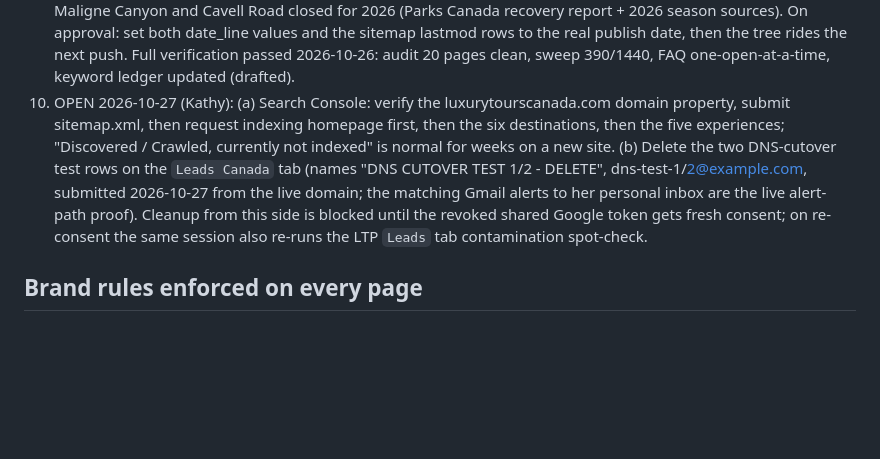
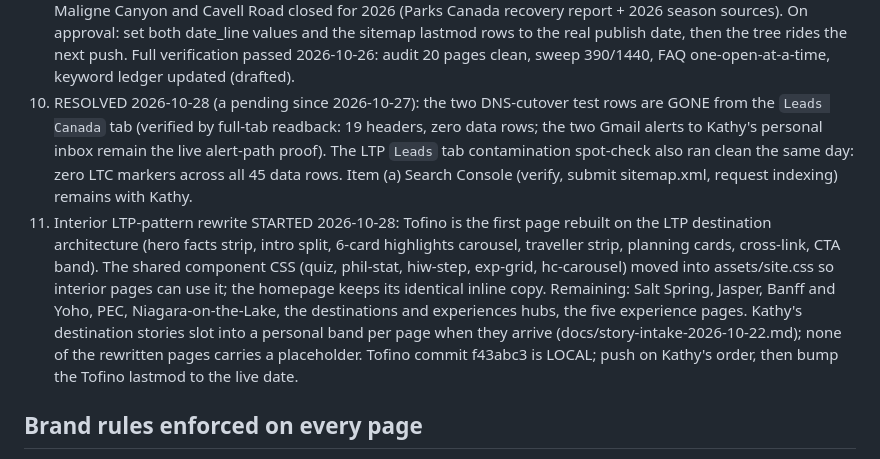
Before and after one commit to kathyhingan/luxurytourscanada, a Markdown page: README.md, the part around the change. GitHub-like rendering; blank space fills up the shorter version.

Commit message:
README: test-row cleanup verified resolved 2026-10-28, contamination check clean; interior LTP-pattern rewrite started (Tofino, local commit)

```diff
--- a/README.md
+++ b/README.md
@@ -88,17 +88,25 @@ Rebuild after editing content: `python3 docs/build_all.py` then
    rows to the real publish date, then the tree rides the next push. Full
    verification passed 2026-10-26: audit 20 pages clean, sweep 390/1440,
    FAQ one-open-at-a-time, keyword ledger updated (drafted).
-10. OPEN 2026-10-27 (Kathy): (a) Search Console: verify the
-    luxurytourscanada.com domain property, submit sitemap.xml, then request
-    indexing homepage first, then the six destinations, then the five
-    experiences; "Discovered / Crawled, currently not indexed" is normal for
-    weeks on a new site. (b) Delete the two DNS-cutover test rows on the
-    `Leads Canada` tab (names "DNS CUTOVER TEST 1/2 - DELETE",
-    dns-test-1/2@example.com, submitted 2026-10-27 from the live domain; the
-    matching Gmail alerts to her personal inbox are the live alert-path
-    proof). Cleanup from this side is blocked until the revoked shared
-    Google token gets fresh consent; on re-consent the same session also
-    re-runs the LTP `Leads` tab contamination spot-check.
+10. RESOLVED 2026-10-28 (a pending since 2026-10-27): the two DNS-cutover test
+    rows are GONE from the `Leads Canada` tab (verified by full-tab readback:
+    19 headers, zero data rows; the two Gmail alerts to Kathy's personal inbox
+    remain the live alert-path proof). The LTP `Leads` tab contamination
+    spot-check also ran clean the same day: zero LTC markers across all 45
+    data rows. Item (a) Search Console (verify, submit sitemap.xml, request
+    indexing) remains with Kathy.
+11. Interior LTP-pattern rewrite STARTED 2026-10-28: Tofino is the first page
+    rebuilt on the LTP destination architecture (hero facts strip, intro
+    split, 6-card highlights carousel, traveller strip, planning cards,
+    cross-link, CTA band). The shared component CSS (quiz, phil-stat,
+    hiw-step, exp-grid, hc-carousel) moved into assets/site.css so interior
+    pages can use it; the homepage keeps its identical inline copy. Remaining:
+    Salt Spring, Jasper, Banff and Yoho, PEC, Niagara-on-the-Lake, the
+    destinations and experiences hubs, the five experience pages. Kathy's
+    destination stories slot into a personal band per page when they arrive
+    (docs/story-intake-2026-10-22.md); none of the rewritten pages carries a
+    placeholder. Tofino commit f43abc3 is LOCAL; push on Kathy's order, then
+    bump the Tofino lastmod to the live date.
 
 ## Brand rules enforced on every page
 
```
